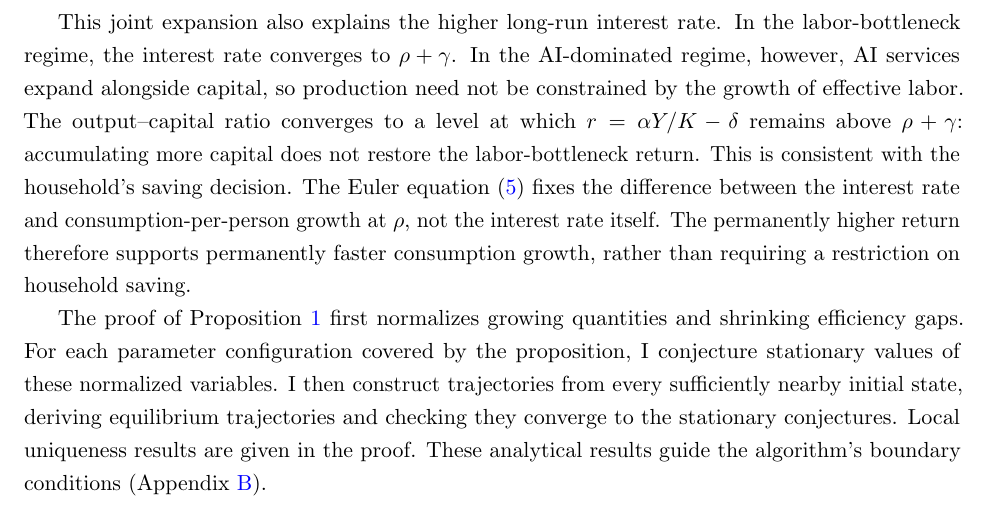
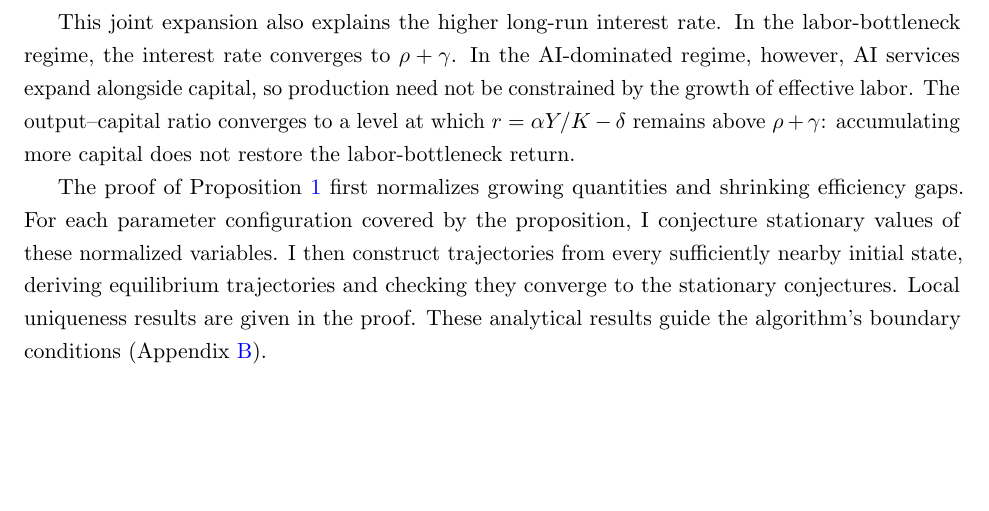
Before and after one commit to oliverpardo1979/ai-growth-and-labor, a LaTeX paper (main_rewrite.tex, which reads sections_rewrite/04_equilibrium_regimes.tex): part of page 17 of 64, cut so that both start at the same text, the shorter picture padded with empty space. Compiled offline with pdfLaTeX.

Commit message:
Shorten interest-rate intuition to the approved production explanation

```diff
--- a/sections_rewrite/04_equilibrium_regimes.tex
+++ b/sections_rewrite/04_equilibrium_regimes.tex
@@ -172,12 +172,6 @@ services expand alongside capital, so production need not be constrained
 by the growth of effective labor. The output--capital ratio converges to
 a level at which $r=\alpha Y/K-\delta$ remains above $\rho+\gamma$:
 accumulating more capital does not restore the labor-bottleneck return.
-This is consistent with the household's saving decision.
-The Euler equation~\eqref{eq:rewrite-euler} fixes the difference between
-the interest rate and consumption-per-person growth at $\rho$, not the
-interest rate itself. The permanently higher return therefore supports
-permanently faster consumption growth, rather than requiring a restriction
-on household saving.
 
 The proof of Proposition \ref{prop:rewrite-equilibrium-regimes} first normalizes growing quantities and shrinking efficiency gaps. For each parameter configuration covered by the proposition, I conjecture stationary values of these normalized variables. I then construct trajectories from every sufficiently nearby initial state, deriving equilibrium trajectories and checking they converge to the stationary conjectures. %The initial stocks need not lie on a balanced-growth path.
 %This result is local in initial states, not in time. Closeness concerns capital, the remaining AI-efficiency gap, and the scale of effective labor jointly; $B_0$ close to $\overline B$ alone is not sufficient.
```
